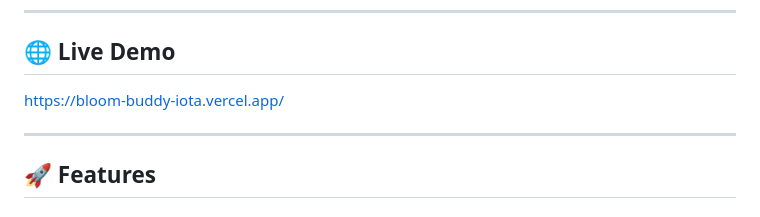
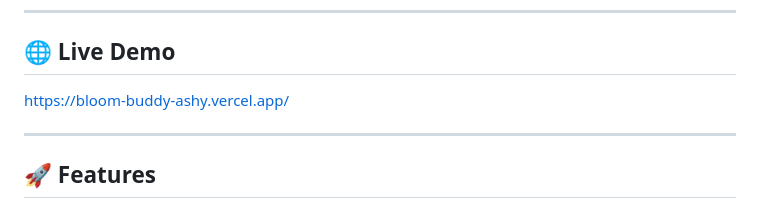
Before and after one commit to Adityamaharia/Bloom-Buddy, a Markdown page: README.md, the part around the change. Drawn GitHub-style.

Commit message:
Revise README for BloomBuddy project
Updated README with new live demo link and improved content structure.

```diff
--- a/README.md
+++ b/README.md
@@ -19,7 +19,7 @@ BloomBuddy turns self-improvement into a visual and engaging experience:
 ---
 
 ## 🌐 Live Demo
-https://bloom-buddy-iota.vercel.app/
+https://bloom-buddy-ashy.vercel.app/
 
 ---
 
```
